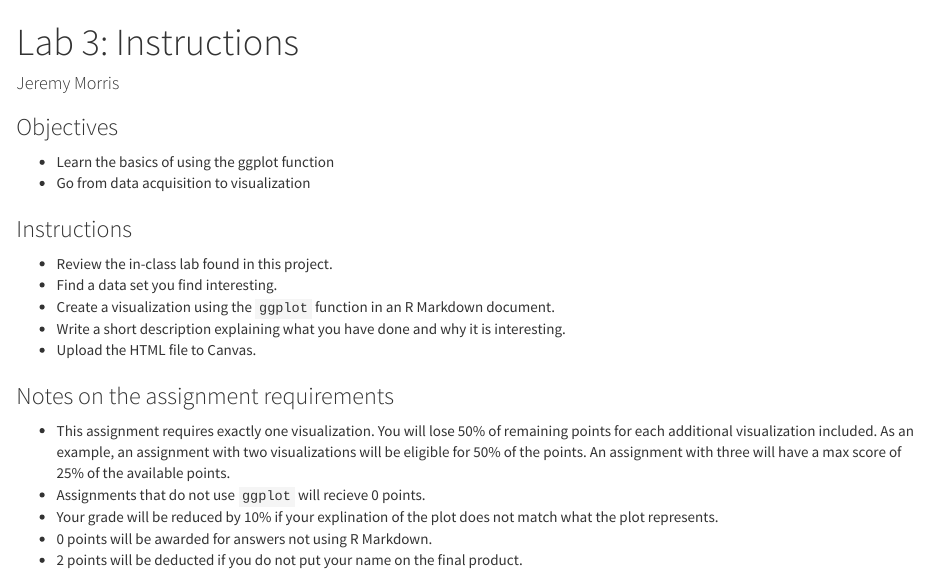
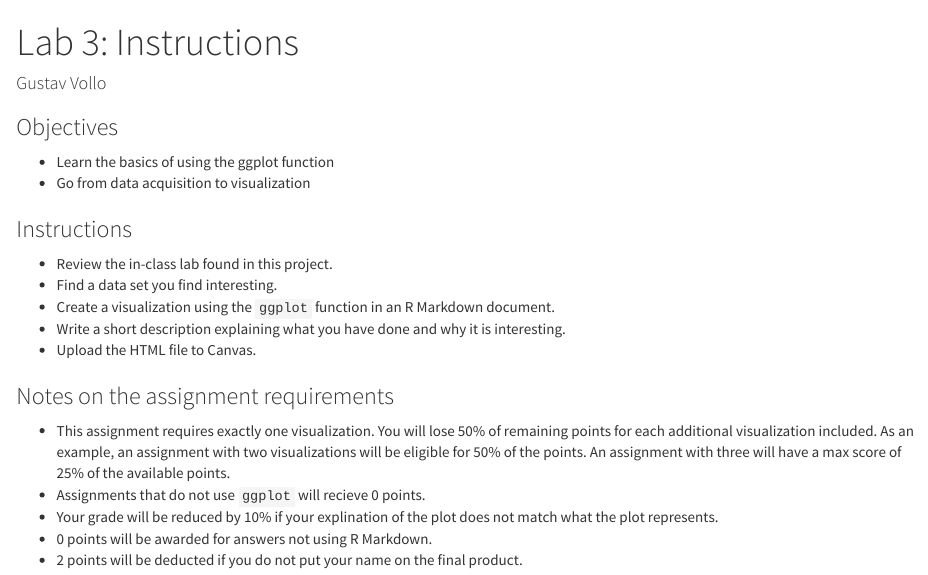
Before and after one commit to GustavVollo/grithub_test, an R Markdown document (lab_3_instructions.Rmd): the page in a window 1100 px wide, from its top. Rendered offline with R 4.5, knitr and Pandoc, with nearby package versions.

Commit message:
Change name in file

```diff
--- a/lab_3_instructions.Rmd
+++ b/lab_3_instructions.Rmd
@@ -1,6 +1,6 @@
 ---
 title: 'Lab 3: Instructions'
-author: "Jeremy Morris"
+author: "Gustav Vollo"
 output:
   html_document:
     theme: cosmo
```
